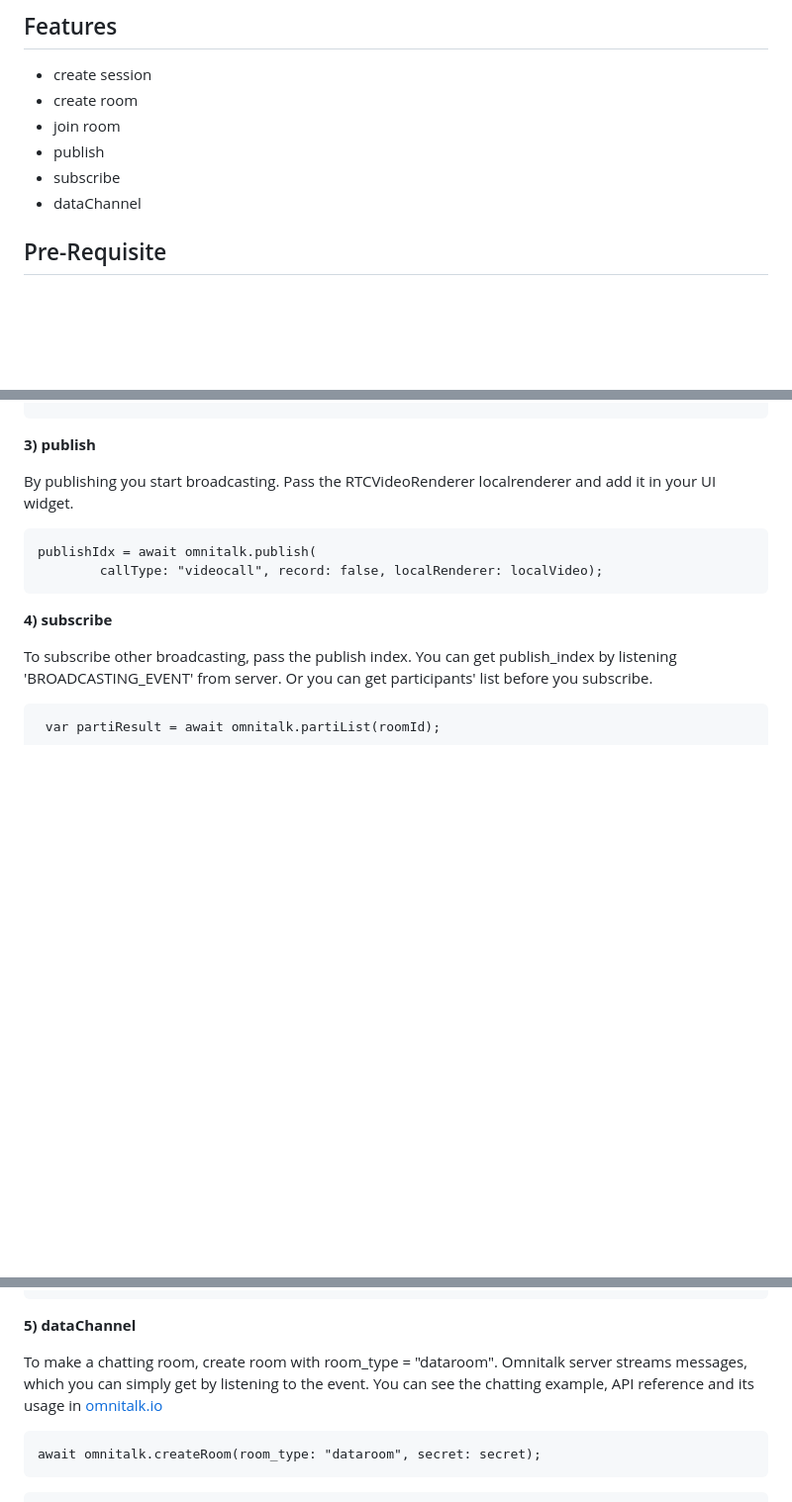
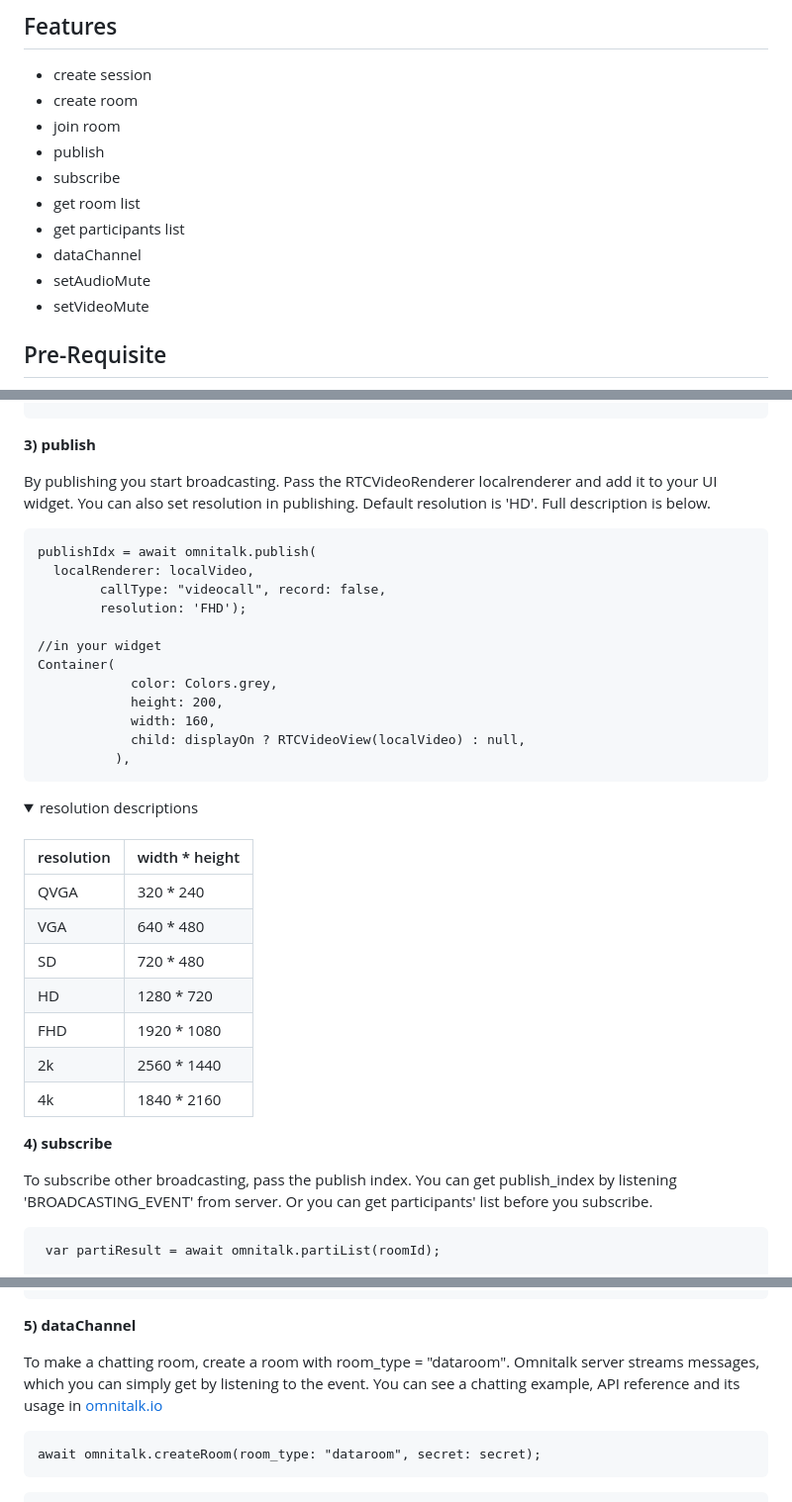
Before and after one commit to omnistory-labs/flutter-library, a Markdown page: README.md, 3 parts joined by grey strips. Shown: that part at 99% size. GitHub-like rendering; folded sections open; blank space fills up the shorter version.

Commit message:
[docs] update readme

````diff
--- a/README.md
+++ b/README.md
@@ -109,7 +109,11 @@ how to run sample code
 - join room
 - publish
 - subscribe
+- get room list
+- get participants list
 - dataChannel
+- setAudioMute
+- setVideoMute
 
 ## Pre-Requisite
 
@@ -185,7 +189,32 @@ Make a room and join the room. You can get a room list first before make a room.
 
 **3) publish**
 
-By publishing you start broadcasting. Pass the RTCVideoRenderer localrenderer and add it in your UI widget.
+By publishing you start broadcasting. Pass the RTCVideoRenderer localrenderer and add it to your UI widget. You can also set resolution in publishing. Default resolution is 'HD'. Full description is below.
 
     publishIdx = await omnitalk.publish(
-            callType: "videocall", record: false, localRenderer: localVideo);
+      localRenderer: localVideo,
+            callType: "videocall", record: false,
+            resolution: 'FHD');
+
+    //in your widget
+    Container(
+                color: Colors.grey,
+                height: 200,
+                width: 160,
+                child: displayOn ? RTCVideoView(localVideo) : null,
+              ),
+
+<details><summary>resolution descriptions</summary>
+<div>
+<table>
+
+| resolution | width * height |
+|----------|----------|
+| QVGA | 320 * 240 |
+| VGA | 640 * 480 |
+| SD | 720 * 480 |
+| HD | 1280 * 720 |
+| FHD | 1920 * 1080 |
+| 2k | 2560 * 1440 |
+| 4k | 1840 * 2160 |
+
@@ -210,7 +242,7 @@ To subscribe other broadcasting, pass the publish index. You can get publish_ind
 
 **5) dataChannel**
 
-To make a chatting room, create room with room_type = "dataroom". Omnitalk server streams messages, which you can simply get by listening to the event. You can see the chatting example, API reference and its usage in [omnitalk.io](https://omnitalk.io/docs/flutter/api-reference)
+To make a chatting room, create a room with room_type = "dataroom". Omnitalk server streams messages, which you can simply get by listening to the event. You can see a chatting example, API reference and its usage in [omnitalk.io](https://omnitalk.io/docs/flutter/api-reference)
   ```
   await omnitalk.createRoom(room_type: "dataroom", secret: secret);
   ```
````
Also changed, not shown: other parts of README.md (+4 -1 lines).
